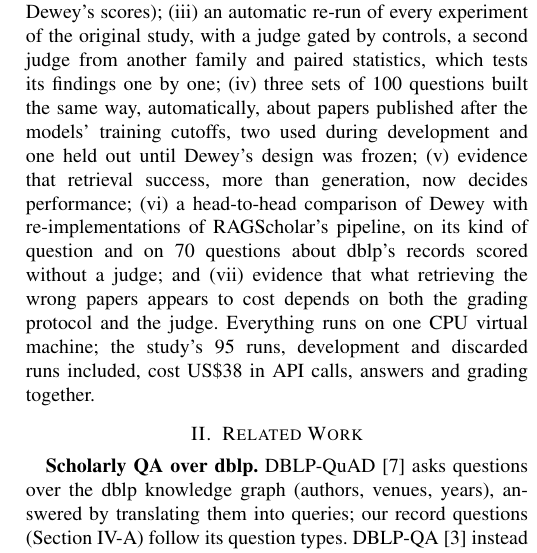
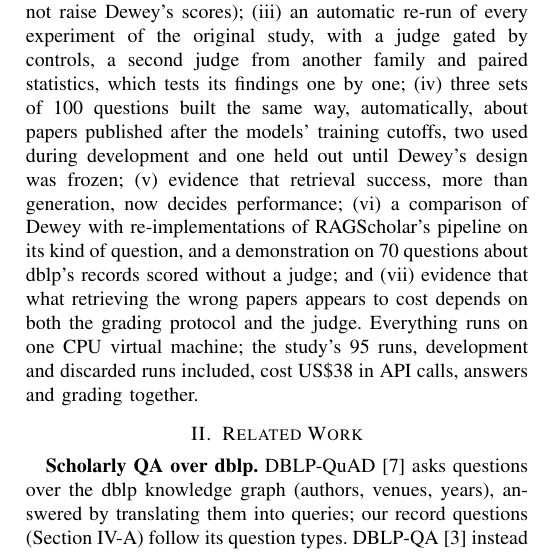
Before and after one commit to hadigghazi/dblp-dashboard, a LaTeX paper (research/dblpqa-paper/main.tex): part of one column of page 2 of 13, cut so that both start at the same text. Compiled offline with pdfLaTeX.

Commit message:
Paper: contribution (vi) frames the record questions as a demonstration, as Section V-E does
Co-Authored-By: Claude Opus 5.5 <noreply@anthropic.com>

```diff
--- a/research/dblpqa-paper/main.tex
+++ b/research/dblpqa-paper/main.tex
@@ -123,8 +123,8 @@ findings one by one; (iv)~three sets of 100 questions built the same way, automa
 published after the models' training cutoffs, two used during development and one held out until
 Dewey's design was frozen; (v)~evidence that retrieval success, more than generation, now decides
 performance;
-(vi)~a head-to-head comparison of Dewey with re-implementations of RAGScholar's pipeline, on its kind of
-question and on 70 questions about dblp's records scored without a judge; and (vii)~evidence that what
+(vi)~a comparison of Dewey with re-implementations of RAGScholar's pipeline on its kind of question, and a
+demonstration on 70 questions about dblp's records scored without a judge; and (vii)~evidence that what
 retrieving the wrong papers appears to cost depends on both the grading protocol and the judge.
 Everything runs on one CPU virtual machine; the study's 95 runs, development and discarded runs included,
 cost US\$38 in API calls, answers and grading together.
```
